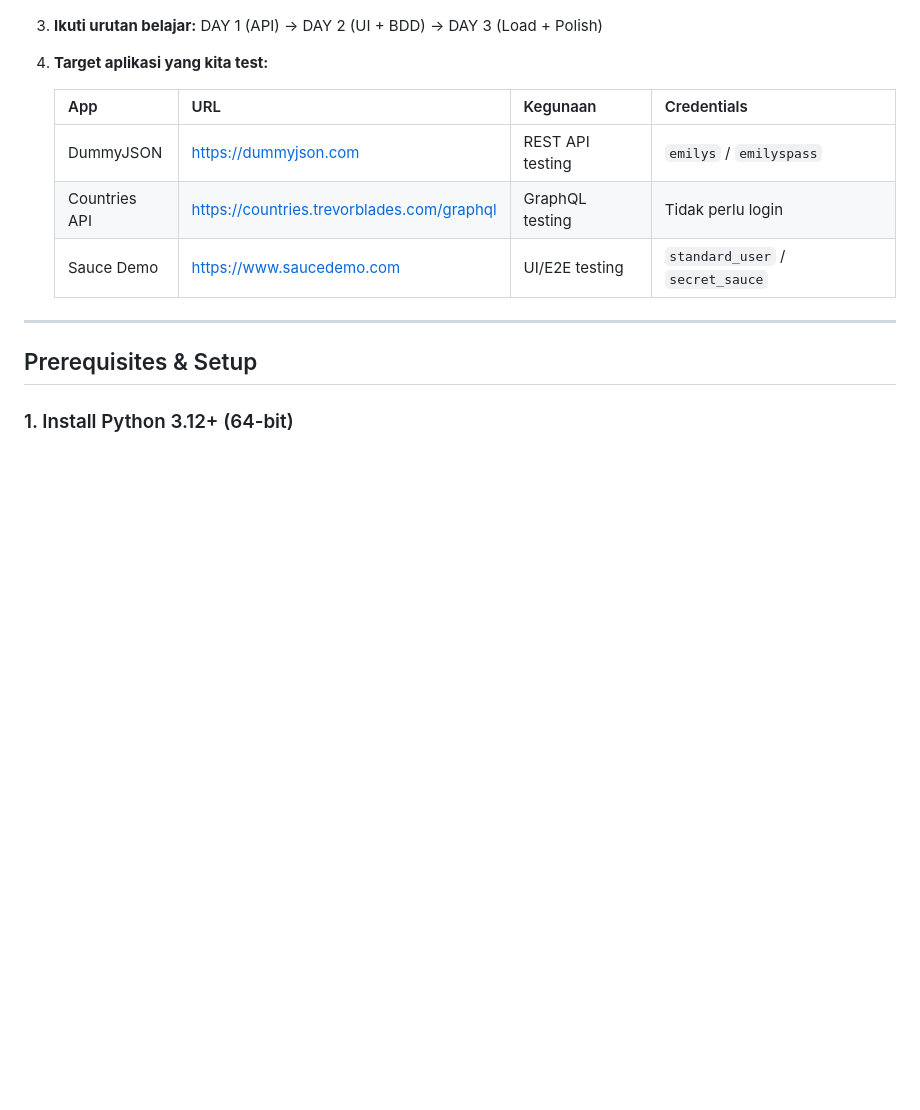
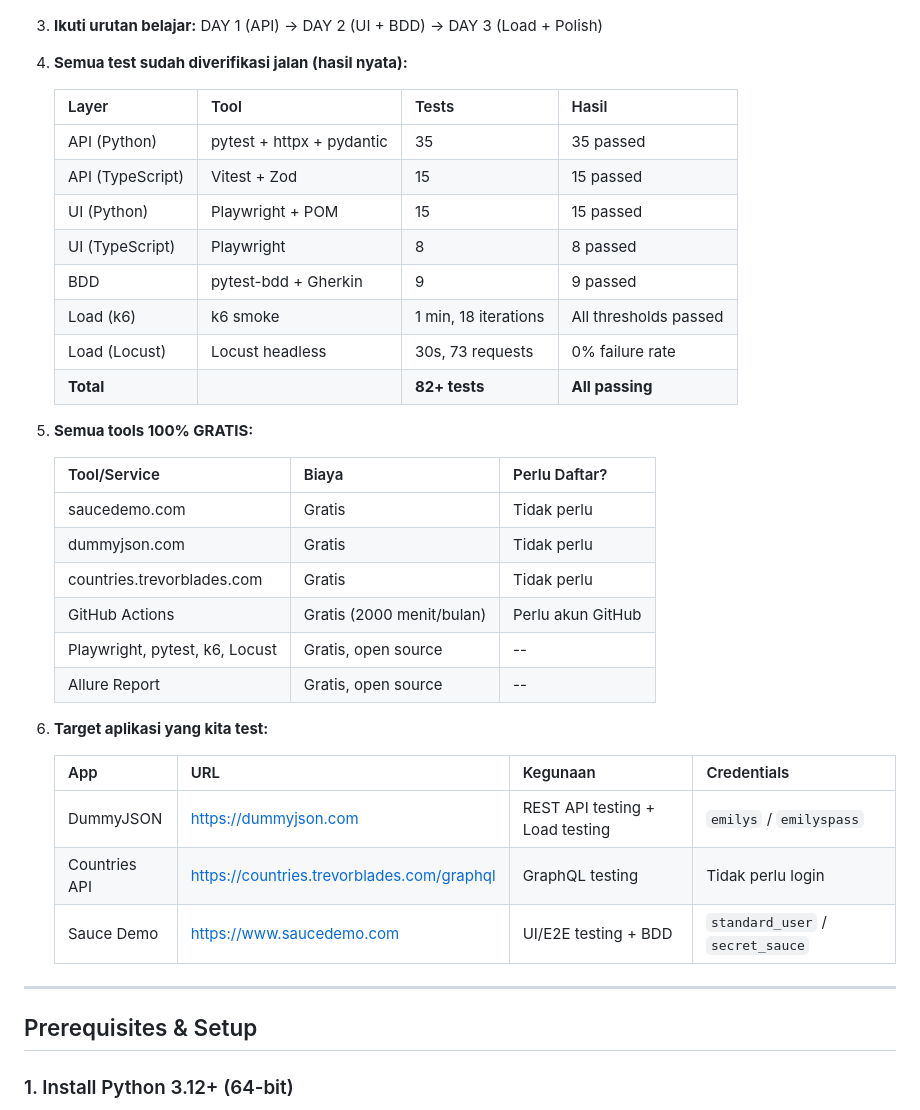
Before and after one commit to mikbalt/Playground_QA_Automation, a Markdown page: LEARNING_GUIDE.md, the part around one of its changes. Rendered like a GitHub page; blank space fills up the shorter version.

```diff
--- a/LEARNING_GUIDE.md
+++ b/LEARNING_GUIDE.md
@@ -20,13 +20,37 @@ Selamat datang di QA Automation Playground! Sebelum mulai, pahami dulu mindset-n
 
 3. **Ikuti urutan belajar:** DAY 1 (API) -> DAY 2 (UI + BDD) -> DAY 3 (Load + Polish)
 
-4. **Target aplikasi yang kita test:**
+4. **Semua test sudah diverifikasi jalan (hasil nyata):**
+
+   | Layer | Tool | Tests | Hasil |
+   |-------|------|-------|-------|
+   | API (Python) | pytest + httpx + pydantic | 35 | 35 passed |
+   | API (TypeScript) | Vitest + Zod | 15 | 15 passed |
+   | UI (Python) | Playwright + POM | 15 | 15 passed |
+   | UI (TypeScript) | Playwright | 8 | 8 passed |
+   | BDD | pytest-bdd + Gherkin | 9 | 9 passed |
+   | Load (k6) | k6 smoke | 1 min, 18 iterations | All thresholds passed |
+   | Load (Locust) | Locust headless | 30s, 73 requests | 0% failure rate |
+   | **Total** | | **82+ tests** | **All passing** |
+
+5. **Semua tools 100% GRATIS:**
+
+   | Tool/Service | Biaya | Perlu Daftar? |
+   |-------------|-------|---------------|
+   | saucedemo.com | Gratis | Tidak perlu |
+   | dummyjson.com | Gratis | Tidak perlu |
+   | countries.trevorblades.com | Gratis | Tidak perlu |
+   | GitHub Actions | Gratis (2000 menit/bulan) | Perlu akun GitHub |
+   | Playwright, pytest, k6, Locust | Gratis, open source | -- |
+   | Allure Report | Gratis, open source | -- |
+
+6. **Target aplikasi yang kita test:**
 
    | App | URL | Kegunaan | Credentials |
    |-----|-----|----------|-------------|
-   | DummyJSON | https://dummyjson.com | REST API testing | `emilys` / `emilyspass` |
+   | DummyJSON | https://dummyjson.com | REST API testing + Load testing | `emilys` / `emilyspass` |
    | Countries API | https://countries.trevorblades.com/graphql | GraphQL testing | Tidak perlu login |
-   | Sauce Demo | https://www.saucedemo.com | UI/E2E testing | `standard_user` / `secret_sauce` |
+   | Sauce Demo | https://www.saucedemo.com | UI/E2E testing + BDD | `standard_user` / `secret_sauce` |
 
 ---
 
```
Also changed, not shown: other parts of LEARNING_GUIDE.md (+71 -3 lines).
